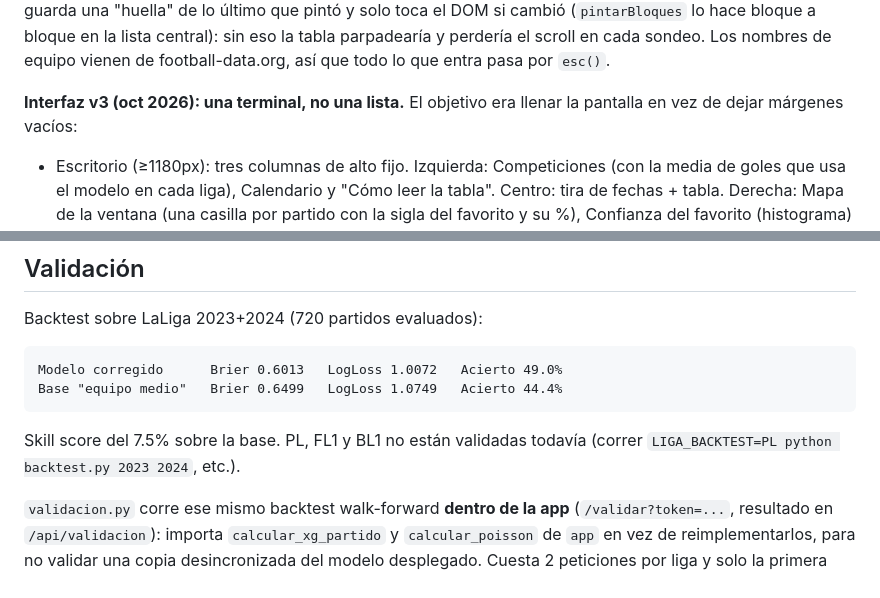
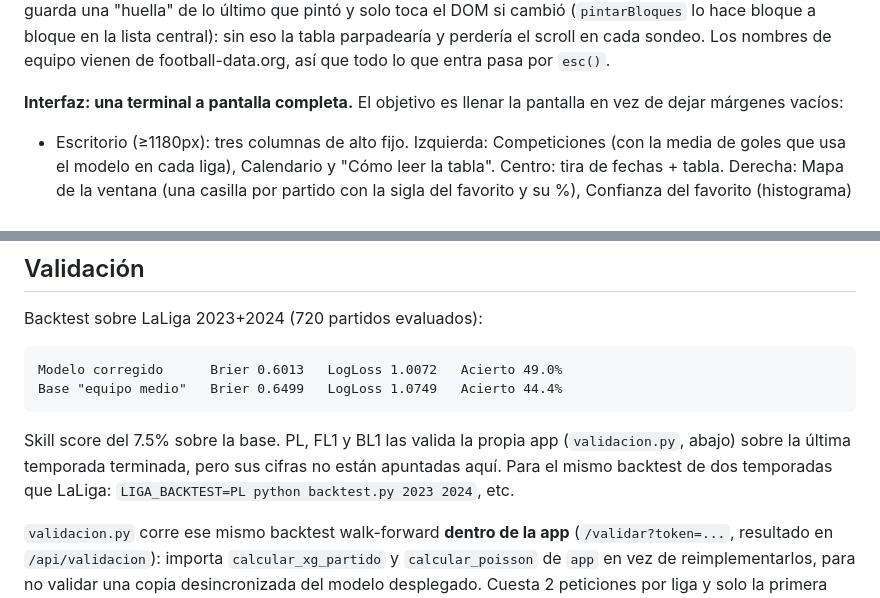
Before and after one commit to alvarocornejo2010-sketch/pronosticos-bot, a Markdown page: CLAUDE.md, 2 parts joined by grey strips. GitHub-like rendering.

````diff
--- a/CLAUDE.md
+++ b/CLAUDE.md
@@ -65,7 +65,7 @@ zona guarda una "huella" de lo último que pintó y solo toca el DOM si cambió
 parpadearía y perdería el scroll en cada sondeo. Los nombres de equipo vienen de
 football-data.org, así que todo lo que entra pasa por `esc()`.
 
-**Interfaz v3 (oct 2026): una terminal, no una lista.** El objetivo era llenar la
+**Interfaz: una terminal a pantalla completa.** El objetivo es llenar la
 pantalla en vez de dejar márgenes vacíos:
 
 - Escritorio (≥1180px): tres columnas de alto fijo. Izquierda: Competiciones
@@ -157,8 +162,10 @@ Modelo corregido      Brier 0.6013   LogLoss 1.0072   Acierto 49.0%
 Base "equipo medio"   Brier 0.6499   LogLoss 1.0749   Acierto 44.4%
 ```
 
-Skill score del 7.5% sobre la base. PL, FL1 y BL1 no están validadas todavía
-(correr `LIGA_BACKTEST=PL python backtest.py 2023 2024`, etc.).
+Skill score del 7.5% sobre la base. PL, FL1 y BL1 las valida la propia app
+(`validacion.py`, abajo) sobre la última temporada terminada, pero sus cifras no
+están apuntadas aquí. Para el mismo backtest de dos temporadas que LaLiga:
+`LIGA_BACKTEST=PL python backtest.py 2023 2024`, etc.
 
 `validacion.py` corre ese mismo backtest walk-forward **dentro de la app**
 (`/validar?token=...`, resultado en `/api/validacion`): importa
````
Also changed, not shown: other parts of CLAUDE.md (+37 -34 lines).
